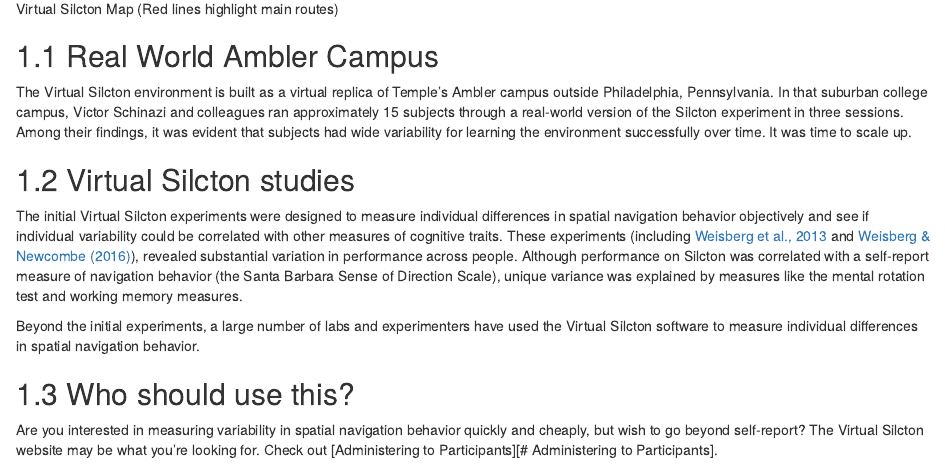
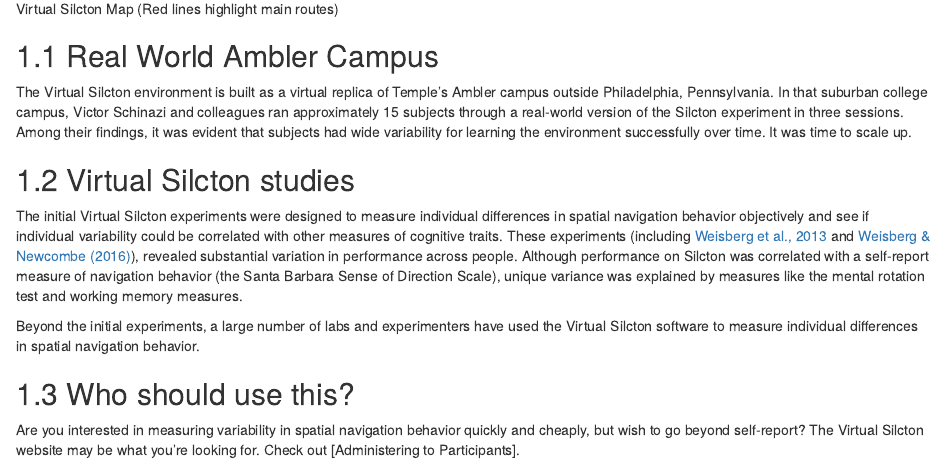
Before and after one commit to smweis/Virtual_Silcton_Documentation, an R Markdown document (intro-background.Rmd): the page in a window 1100 px wide, from 820 px down. Rendered offline with R 4.5, knitr and Pandoc, with nearby package versions; drawn as R Markdown's standard HTML page in place of the format the file asks for.

Commit message:
testing section headers

```diff
--- a/intro-background.Rmd
+++ b/intro-background.Rmd
@@ -18,4 +18,4 @@ Beyond the initial experiments, a large number of labs and experimenters have us
 
 ## Who should use this?
 
-Are you interested in measuring variability in spatial navigation behavior quickly and cheaply, but wish to go beyond self-report? The Virtual Silcton website may be what you're looking for. Check out [Administering to Participants][# Administering to Participants].
+Are you interested in measuring variability in spatial navigation behavior quickly and cheaply, but wish to go beyond self-report? The Virtual Silcton website may be what you're looking for. Check out [Administering to Participants].
```
Also changed, not shown: docs/search_index.json, 1 other file.
